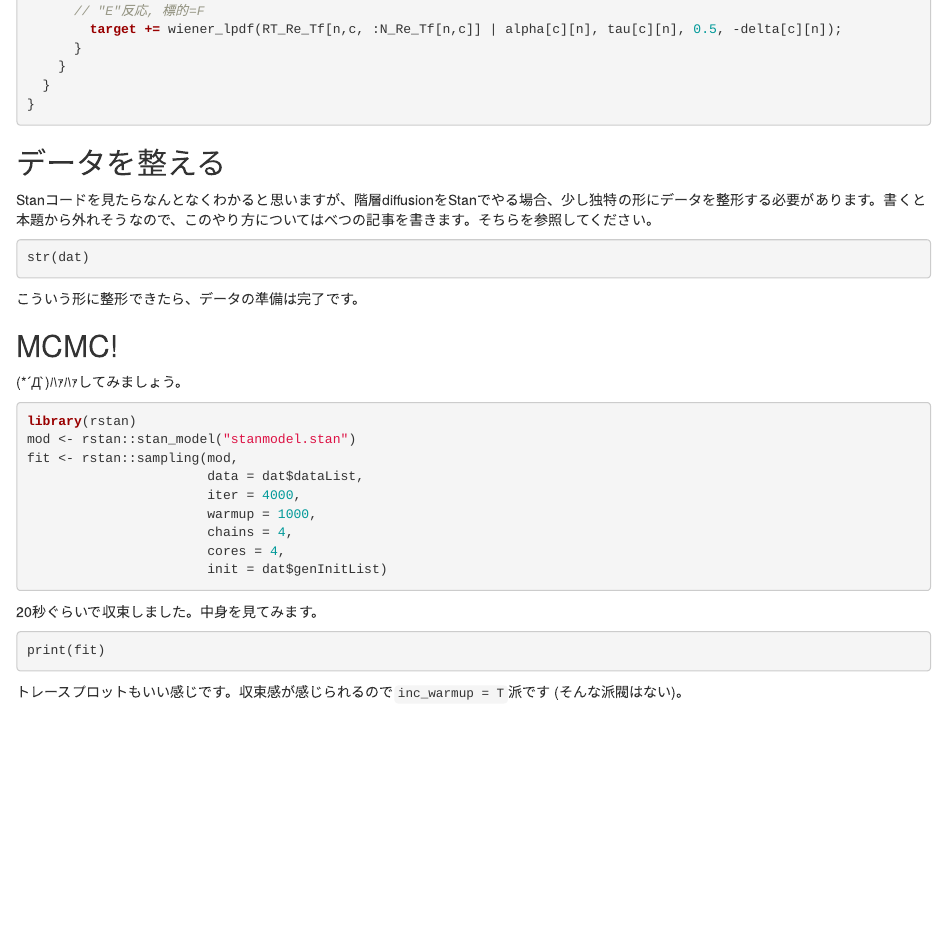
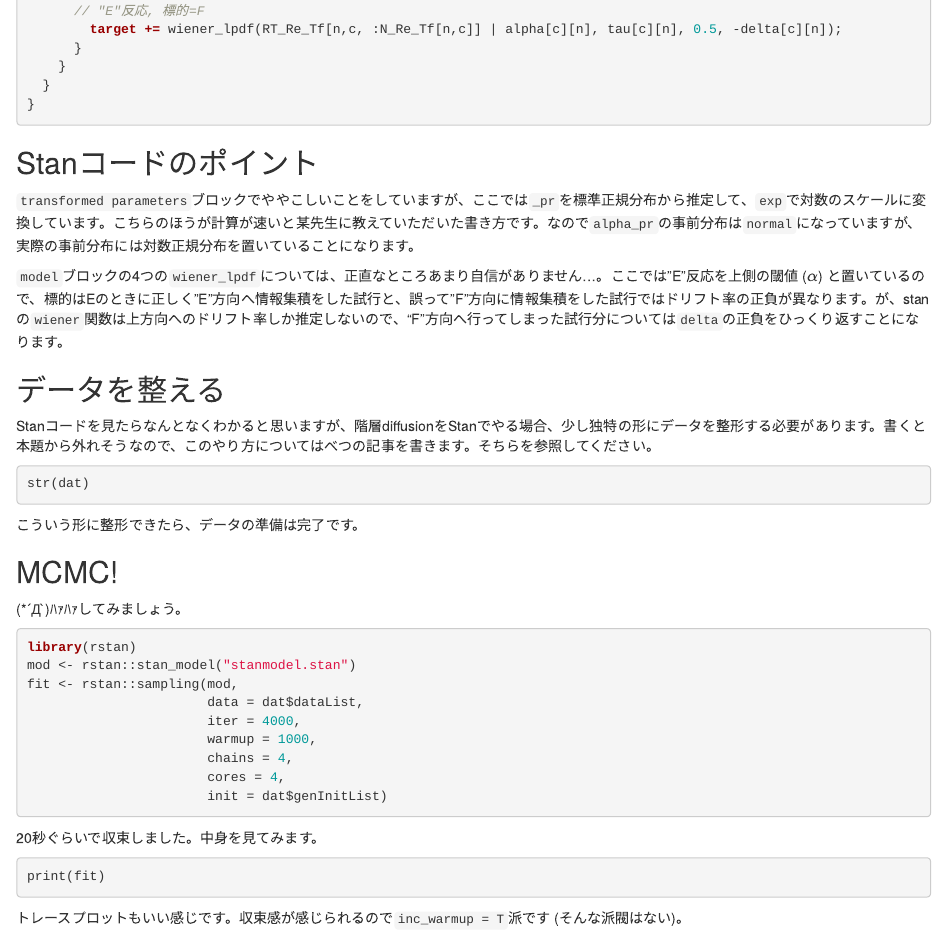
Before and after one commit to honamik-s/log, an R Markdown document (docs/post/2015-07-23-r-rmarkdown.Rmd): the page in a window 1100 px wide, from 2810 px down. Rendered offline with R 4.5, knitr and Pandoc, with nearby package versions; the code chunks are not run, so their results and figures are left out.

Commit message:
Update 2015-07-23-r-rmarkdown.Rmd

````diff
--- a/docs/post/2015-07-23-r-rmarkdown.Rmd
+++ b/docs/post/2015-07-23-r-rmarkdown.Rmd
@@ -170,6 +170,13 @@ model {
 
 ```
 
+
+## Stanコードのポイント
+
+`transformed parameters`ブロックでややこしいことをしていますが、ここでは`_pr`を標準正規分布から推定して、`exp`で対数のスケールに変換しています。こちらのほうが計算が速いと某先生に教えていただいた書き方です。なので`alpha_pr`の事前分布は`normal`になっていますが、実際の事前分布には対数正規分布を置いていることになります。
+
+
+`model`ブロックの4つの`wiener_lpdf`については、正直なところあまり自信がありません…。ここでは"E"反応を上側の閾値 ($\alpha$) と置いているので、標的はEのときに正しく"E"方向へ情報集積をした試行と、誤って"F"方向に情報集積をした試行ではドリフト率の正負が異なります。が、stanの`wiener`関数は上方向へのドリフト率しか推定しないので、"F"方向へ行ってしまった試行分については`delta`の正負をひっくり返すことになります。
 
 
 ## データを整える
````
